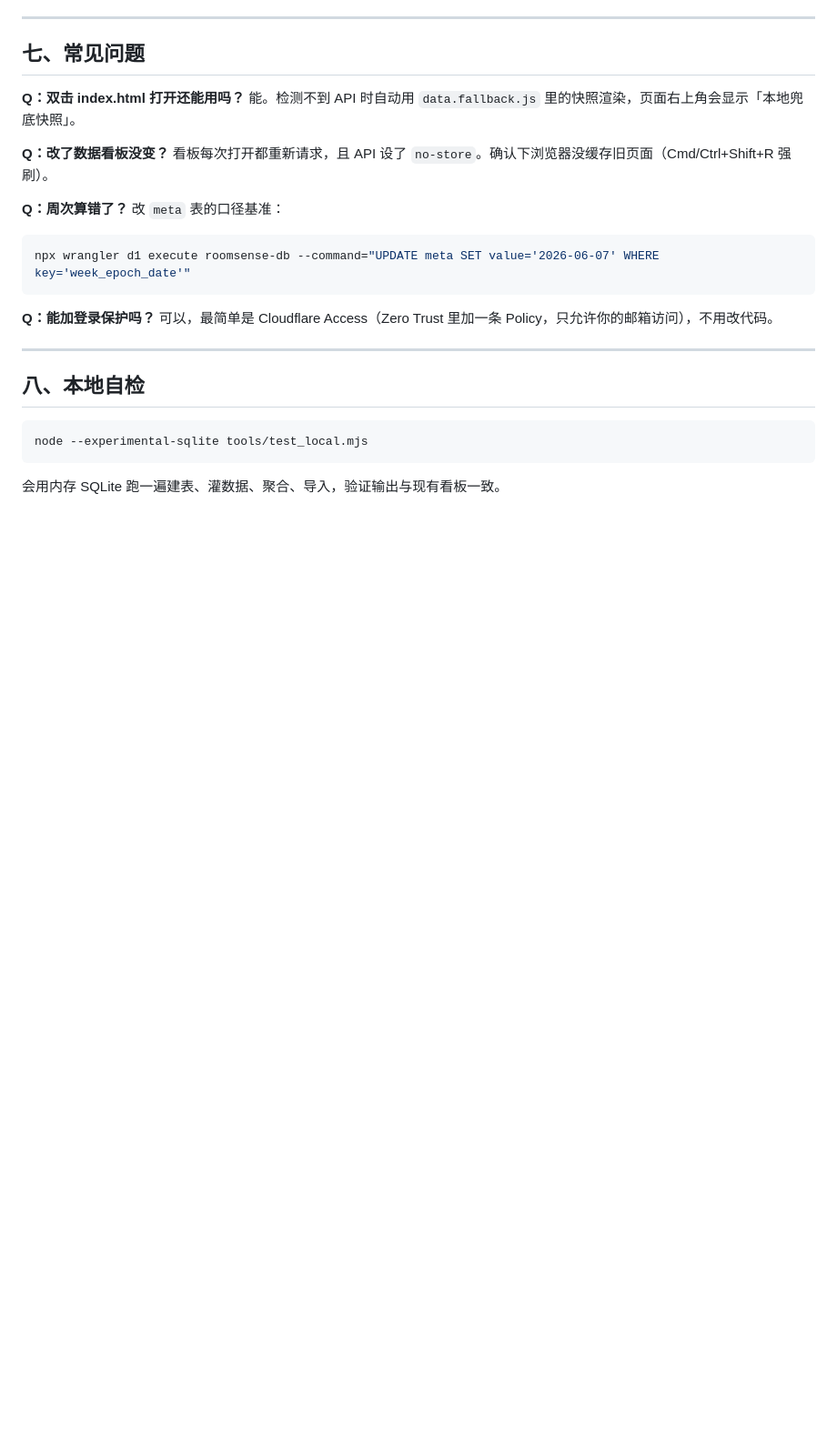
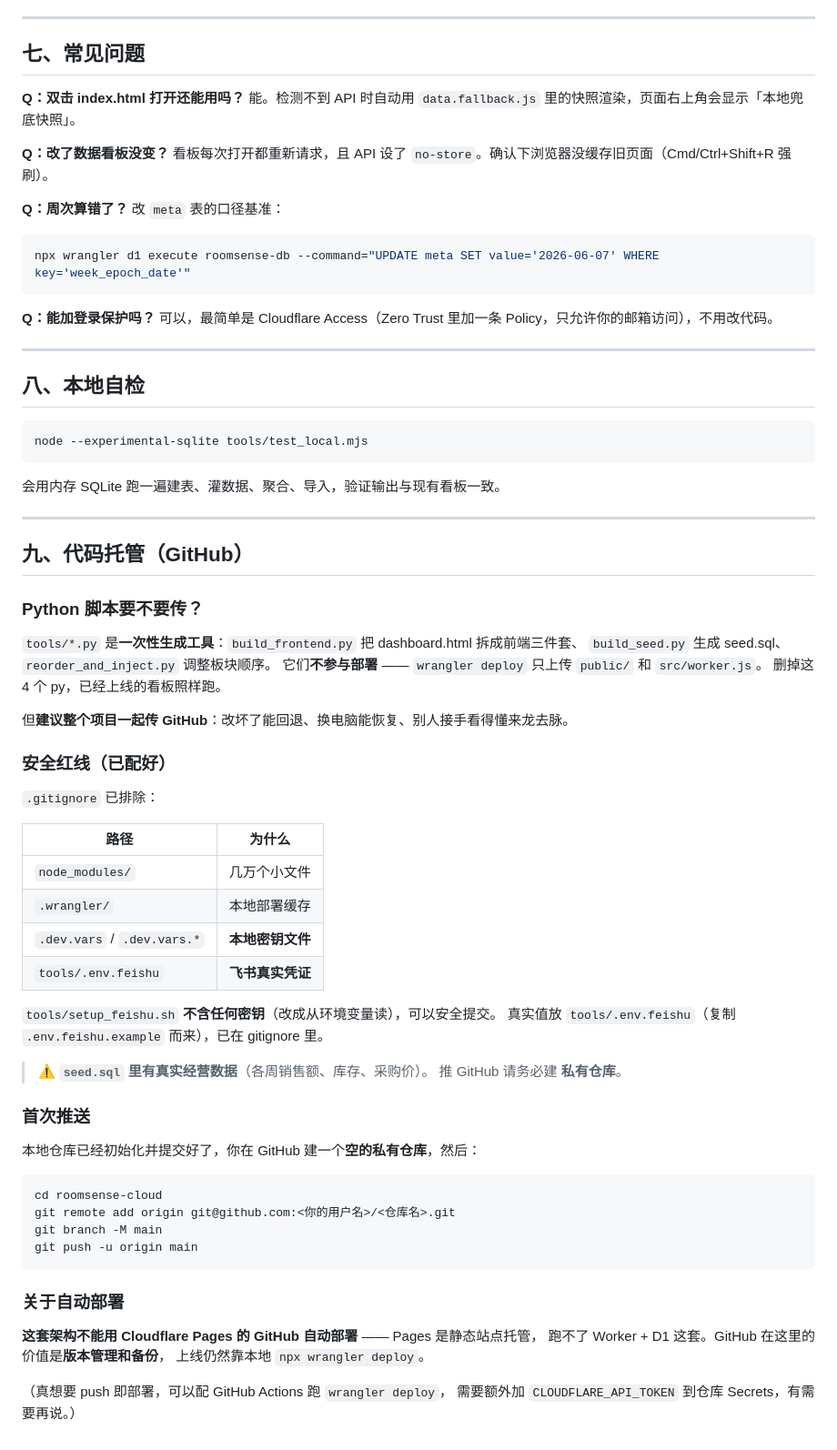
Before and after one commit to yuxinh07/Roomsense-Panel, a Markdown page: README.md, the part around the change. Shown at 91% size. Drawn GitHub-style; blank space fills up the shorter version.

Commit message:
补充 GitHub 托管说明：Python 脚本不参与部署、安全红线、私有仓库提醒

````diff
--- a/README.md
+++ b/README.md
@@ -222,3 +222,53 @@ node --experimental-sqlite tools/test_local.mjs
 ```
 
 会用内存 SQLite 跑一遍建表、灌数据、聚合、导入，验证输出与现有看板一致。
+
+---
+
+## 九、代码托管（GitHub）
+
+### Python 脚本要不要传？
+
+`tools/*.py` 是**一次性生成工具**：`build_frontend.py` 把 dashboard.html 拆成前端三件套、
+`build_seed.py` 生成 seed.sql、`reorder_and_inject.py` 调整板块顺序。
+它们**不参与部署** —— `wrangler deploy` 只上传 `public/` 和 `src/worker.js`。
+删掉这 4 个 py，已经上线的看板照样跑。
+
+但**建议整个项目一起传 GitHub**：改坏了能回退、换电脑能恢复、别人接手看得懂来龙去脉。
+
+### 安全红线（已配好）
+
+`.gitignore` 已排除：
+
+| 路径 | 为什么 |
+|---|---|
+| `node_modules/` | 几万个小文件 |
+| `.wrangler/` | 本地部署缓存 |
+| `.dev.vars` / `.dev.vars.*` | **本地密钥文件** |
+| `tools/.env.feishu` | **飞书真实凭证** |
+
+`tools/setup_feishu.sh` **不含任何密钥**（改成从环境变量读），可以安全提交。
+真实值放 `tools/.env.feishu`（复制 `.env.feishu.example` 而来），已在 gitignore 里。
+
+> ⚠️ **`seed.sql` 里有真实经营数据**（各周销售额、库存、采购价）。
+> 推 GitHub 请务必建 **私有仓库**。
+
+### 首次推送
+
+本地仓库已经初始化并提交好了，你在 GitHub 建一个**空的私有仓库**，然后：
+
+```bash
+cd roomsense-cloud
+git remote add origin git@github.com:<你的用户名>/<仓库名>.git
+git branch -M main
+git push -u origin main
+```
+
+### 关于自动部署
+
+**这套架构不能用 Cloudflare Pages 的 GitHub 自动部署** —— Pages 是静态站点托管，
+跑不了 Worker + D1 这套。GitHub 在这里的价值是**版本管理和备份**，
+上线仍然靠本地 `npx wrangler deploy`。
+
+（真想要 push 即部署，可以配 GitHub Actions 跑 `wrangler deploy`，
+需要额外加 `CLOUDFLARE_API_TOKEN` 到仓库 Secrets，有需要再说。）
````
